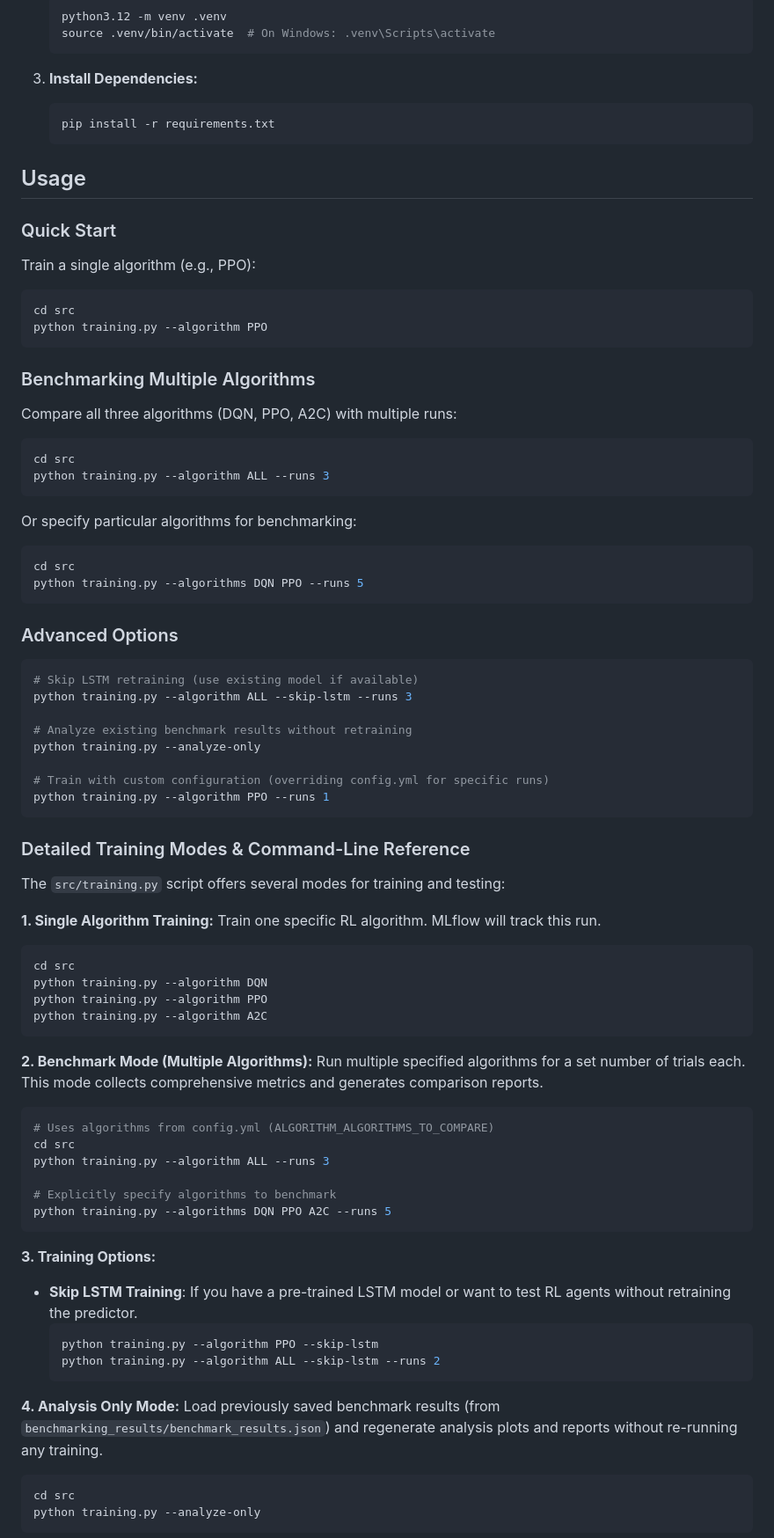
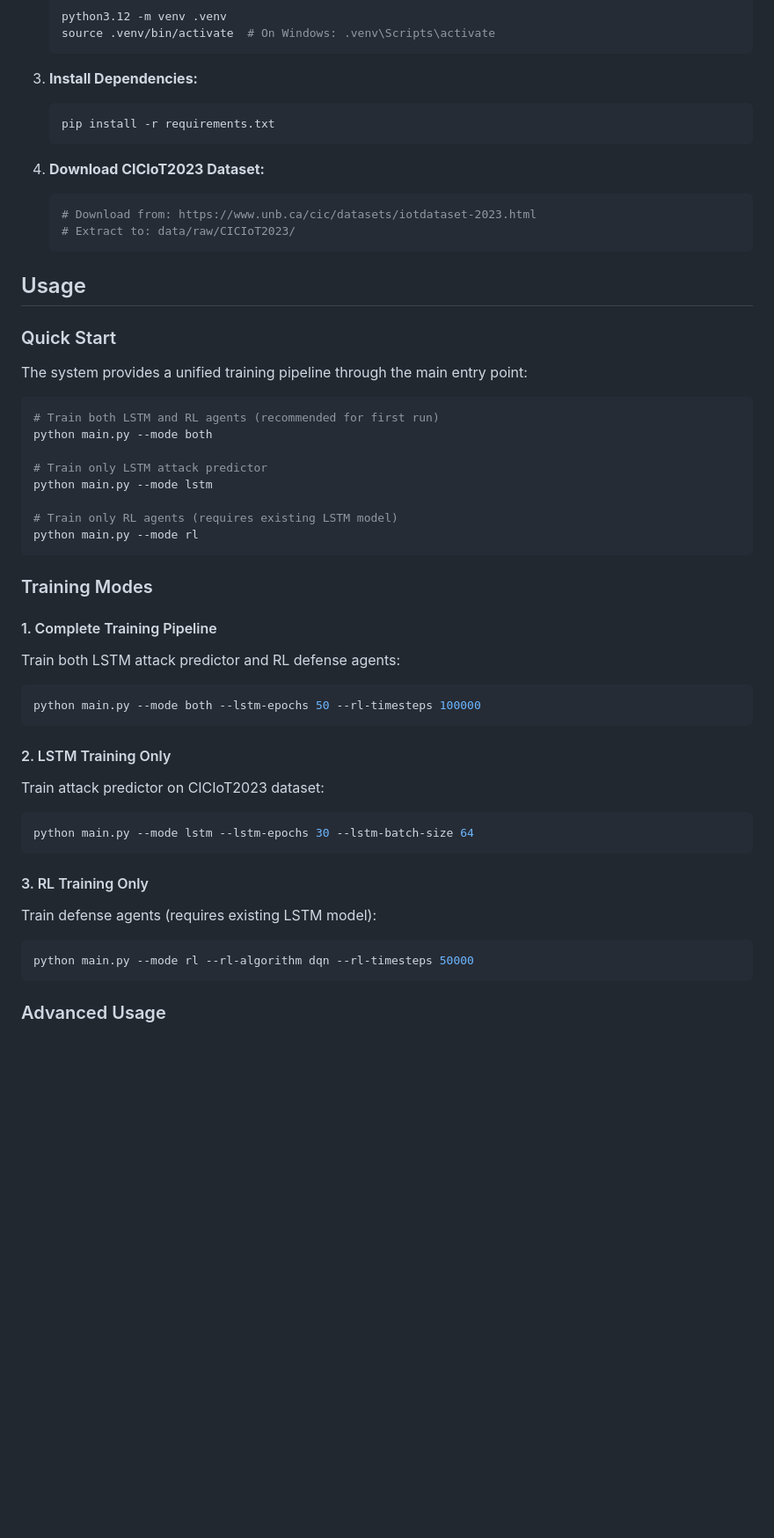
Before and after one commit to feli-santos/rl-iot-defense-system, a Markdown page: README.md, the part around one of its changes. Shown at 88% size. Rendered like a GitHub page; blank space fills up the shorter version.

````diff
--- a/README.md
+++ b/README.md
@@ -73,78 +109,48 @@ src/
    pip install -r requirements.txt
    ```
 
+4. **Download CICIoT2023 Dataset:**
+   ```bash
+   # Download from: https://www.unb.ca/cic/datasets/iotdataset-2023.html
+   # Extract to: data/raw/CICIoT2023/
+   ```
+
 ## Usage
 
 ### Quick Start
 
-Train a single algorithm (e.g., PPO):
+The system provides a unified training pipeline through the main entry point:
+
 ```bash
-cd src
-python training.py --algorithm PPO
+# Train both LSTM and RL agents (recommended for first run)
+python main.py --mode both
+
+# Train only LSTM attack predictor
+python main.py --mode lstm
+
+# Train only RL agents (requires existing LSTM model)
+python main.py --mode rl
 ```
 
-### Benchmarking Multiple Algorithms
+### Training Modes
 
-Compare all three algorithms (DQN, PPO, A2C) with multiple runs:
+#### 1. Complete Training Pipeline
+Train both LSTM attack predictor and RL defense agents:
 ```bash
-cd src
-python training.py --algorithm ALL --runs 3
+python main.py --mode both --lstm-epochs 50 --rl-timesteps 100000
 ```
 
-Or specify particular algorithms for benchmarking:
+#### 2. LSTM Training Only
+Train attack predictor on CICIoT2023 dataset:
 ```bash
-cd src
-python training.py --algorithms DQN PPO --runs 5
+python main.py --mode lstm --lstm-epochs 30 --lstm-batch-size 64
 ```
 
-### Advanced Options
-
+#### 3. RL Training Only
+Train defense agents (requires existing LSTM model):
 ```bash
-# Skip LSTM retraining (use existing model if available)
-python training.py --algorithm ALL --skip-lstm --runs 3
-
-# Analyze existing benchmark results without retraining
-python training.py --analyze-only
-
-# Train with custom configuration (overriding config.yml for specific runs)
-python training.py --algorithm PPO --runs 1
+python main.py --mode rl --rl-algorithm dqn --rl-timesteps 50000
 ```
 
-### Detailed Training Modes & Command-Line Reference
+### Advanced Usage
 
-The `src/training.py` script offers several modes for training and testing:
-
-**1. Single Algorithm Training:**
-   Train one specific RL algorithm. MLflow will track this run.
-   ```bash
-   cd src
-   python training.py --algorithm DQN
-   python training.py --algorithm PPO
-   python training.py --algorithm A2C
-   ```
-
-**2. Benchmark Mode (Multiple Algorithms):**
-   Run multiple specified algorithms for a set number of trials each. This mode collects comprehensive metrics and generates comparison reports.
-   ```bash
-   # Uses algorithms from config.yml (ALGORITHM_ALGORITHMS_TO_COMPARE)
-   cd src
-   python training.py --algorithm ALL --runs 3
-
-   # Explicitly specify algorithms to benchmark
-   python training.py --algorithms DQN PPO A2C --runs 5
-   ```
-
-**3. Training Options:**
-   - **Skip LSTM Training**: If you have a pre-trained LSTM model or want to test RL agents without retraining the predictor.
-     ```bash
-     python training.py --algorithm PPO --skip-lstm
-     python training.py --algorithm ALL --skip-lstm --runs 2
-     ```
-
-**4. Analysis Only Mode:**
-   Load previously saved benchmark results (from `benchmarking_results/benchmark_results.json`) and regenerate analysis plots and reports without re-running any training.
-   ```bash
-   cd src
-   python training.py --analyze-only
-   ```
-
````
Also changed, not shown: other parts of README.md (+131 -159 lines).
